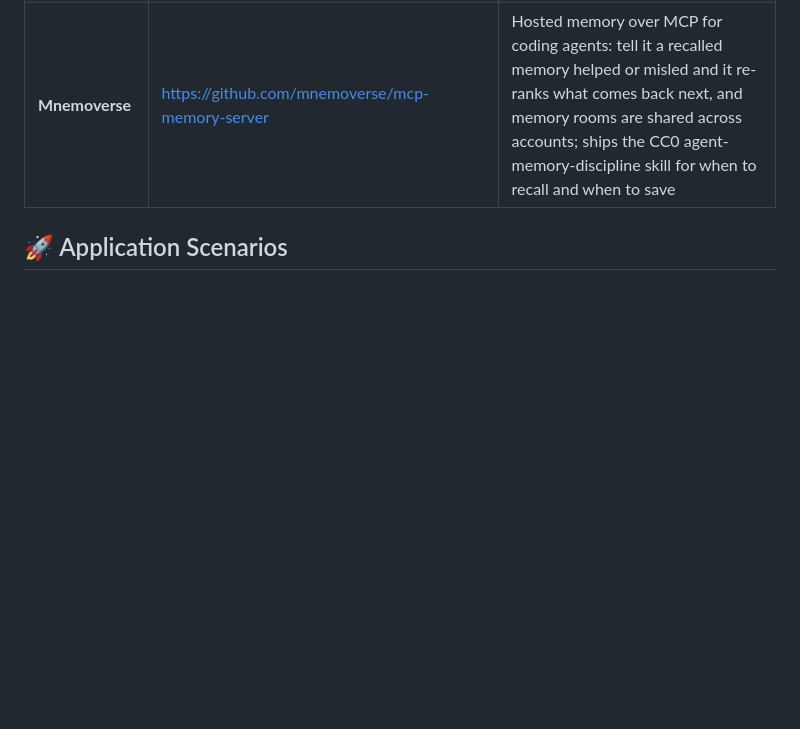
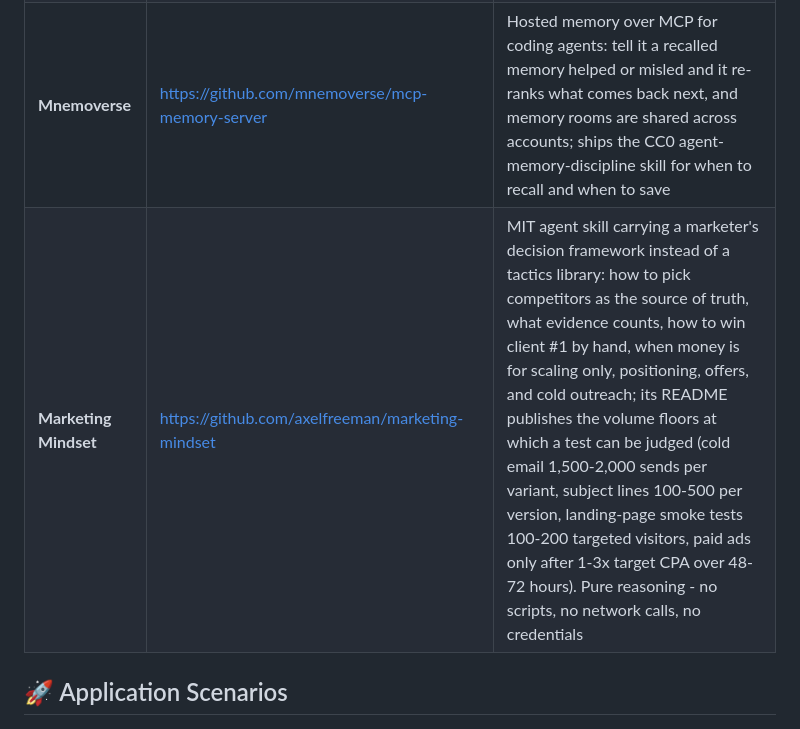
Before and after one commit to JayLZhou/Awesome-Agent-Skills, a Markdown page: README.md, the part around the change. Rendered like a GitHub page; blank space fills up the shorter version.

Commit message:
Add Marketing Mindset to Ecosystem Platforms and Resources

```diff
--- a/README.md
+++ b/README.md
@@ -416,6 +416,7 @@ Skill-centric evaluation should measure more than final task success. Important
 | **skillZs** | https://skillzs.dev/ | Agent Skills discovery, guides, and security resources |
 | **Agent Coordinator** | https://github.com/alanhoff/agent-coordinator | Per-user Codex skill that coordinates dependency-aware work inline or through optional specialists, records local state, reconciles uncertain work before retry, and reruns authored checks at closeout |
 | **Mnemoverse** | https://github.com/mnemoverse/mcp-memory-server | Hosted memory over MCP for coding agents: tell it a recalled memory helped or misled and it re-ranks what comes back next, and memory rooms are shared across accounts; ships the CC0 agent-memory-discipline skill for when to recall and when to save |
+| **Marketing Mindset** | https://github.com/axelfreeman/marketing-mindset | MIT agent skill carrying a marketer's decision framework instead of a tactics library: how to pick competitors as the source of truth, what evidence counts, how to win client #1 by hand, when money is for scaling only, positioning, offers, and cold outreach; its README publishes the volume floors at which a test can be judged (cold email 1,500-2,000 sends per variant, subject lines 100-500 per version, landing-page smoke tests 100-200 targeted visitors, paid ads only after 1-3x target CPA over 48-72 hours). Pure reasoning - no scripts, no network calls, no credentials |
 
 <a id="application-scenarios"></a>
 
```
